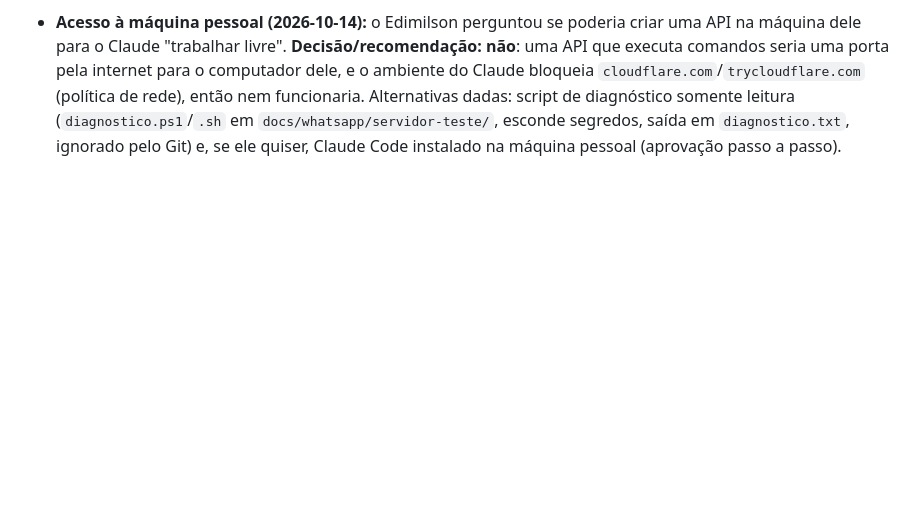
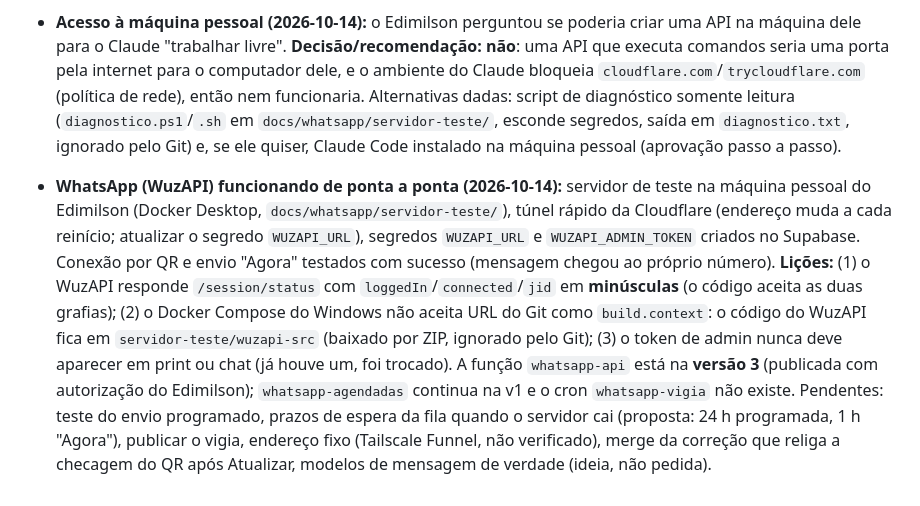
Before and after one commit to ejnascimentogit/Task, a Markdown page: CLAUDE.md, the part around the change. GitHub-like rendering; blank space fills up the shorter version.

Commit message:
CLAUDE.md: WhatsApp funcionando de ponta a ponta e lições
Co-Authored-By: Claude Sonnet 5.5 <noreply@anthropic.com>
Claude-Session: https://claude.ai/code/session_01XT9FWZSpQFCzzY7fMChrCo

```diff
--- a/CLAUDE.md
+++ b/CLAUDE.md
@@ -193,3 +193,5 @@ Pedido do Edimilson: integrar o WuzAPI ao WhatsApp do usuário do Taskfull **só
 - **WuzAPI: servidor na máquina pessoal (2026-10-14):** o Edimilson descartou Codespace como solução (só serve para teste), Google Cloud e2-micro (1 GB não comporta o WuzAPI com imagens), Railway e Cloudflare Containers (pagos; a Cloudflare não vende VPS e o Workers grátis não roda o WuzAPI) e o Supabase (funções limitadas a 150/400 s e 256 MB). Decisão provisória: testar **na máquina pessoal dele com Docker** e, quando o produto evoluir, alugar uma máquina na nuvem (os mesmos arquivos servem). `docs/whatsapp/servidor-teste/` agora inclui um serviço `tunel` (cloudflared, túnel rápido grátis; endereço `trycloudflare.com` muda a cada reinício, exigindo atualizar o segredo `WUZAPI_URL`) e a porta 8080 só abre em 127.0.0.1. **Aguardando confirmação dele:** se há Docker funcionando, qual sistema (para o gerador de segredos: hoje é bash; falta versão PowerShell se for Windows sem Git Bash/WSL). Alternativa discutida e não escolhida: WhatsApp Cloud API oficial da Meta (número de teste grátis para até 5 destinatários, sem servidor, mas o envio sai de número comercial, não do WhatsApp pessoal; produção exige CNPJ).
 - **WuzAPI, teste na máquina pessoal (2026-10-14):** o Edimilson confirmou Docker Desktop funcionando na máquina pessoal (visual de Windows; Docker com ~3,7 GB de memória e um contêiner `supabase-cli` já em uso; versão desatualizada). Eu **não tenho acesso** à máquina dele (a sessão roda numa nuvem isolada, sem ferramenta de acesso remoto); ele roda os comandos e traz a saída. Adicionado `gerar-env.ps1` (PowerShell, **não testado**: não há PowerShell no ambiente), passos com a branch certa (os arquivos ainda estão em `claude/optimistic-pasteur-62v455`, não na `master`), teste local em `http://localhost:8080/dashboard` antes do Taskfull e aviso de memória do Docker. Para a aba WhatsApp aparecer no site falta o merge na `master` (aguardando o "pode" dele).
 - **Acesso à máquina pessoal (2026-10-14):** o Edimilson perguntou se poderia criar uma API na máquina dele para o Claude "trabalhar livre". **Decisão/recomendação: não**: uma API que executa comandos seria uma porta pela internet para o computador dele, e o ambiente do Claude bloqueia `cloudflare.com`/`trycloudflare.com` (política de rede), então nem funcionaria. Alternativas dadas: script de diagnóstico somente leitura (`diagnostico.ps1`/`.sh` em `docs/whatsapp/servidor-teste/`, esconde segredos, saída em `diagnostico.txt`, ignorado pelo Git) e, se ele quiser, Claude Code instalado na máquina pessoal (aprovação passo a passo).
+
+- **WhatsApp (WuzAPI) funcionando de ponta a ponta (2026-10-14):** servidor de teste na máquina pessoal do Edimilson (Docker Desktop, `docs/whatsapp/servidor-teste/`), túnel rápido da Cloudflare (endereço muda a cada reinício; atualizar o segredo `WUZAPI_URL`), segredos `WUZAPI_URL` e `WUZAPI_ADMIN_TOKEN` criados no Supabase. Conexão por QR e envio "Agora" testados com sucesso (mensagem chegou ao próprio número). **Lições:** (1) o WuzAPI responde `/session/status` com `loggedIn`/`connected`/`jid` em **minúsculas** (o código aceita as duas grafias); (2) o Docker Compose do Windows não aceita URL do Git como `build.context`: o código do WuzAPI fica em `servidor-teste/wuzapi-src` (baixado por ZIP, ignorado pelo Git); (3) o token de admin nunca deve aparecer em print ou chat (já houve um, foi trocado). A função `whatsapp-api` está na **versão 3** (publicada com autorização do Edimilson); `whatsapp-agendadas` continua na v1 e o cron `whatsapp-vigia` não existe. Pendentes: teste do envio programado, prazos de espera da fila quando o servidor cai (proposta: 24 h programada, 1 h "Agora"), publicar o vigia, endereço fixo (Tailscale Funnel, não verificado), merge da correção que religa a checagem do QR após Atualizar, modelos de mensagem de verdade (ideia, não pedida).
```
